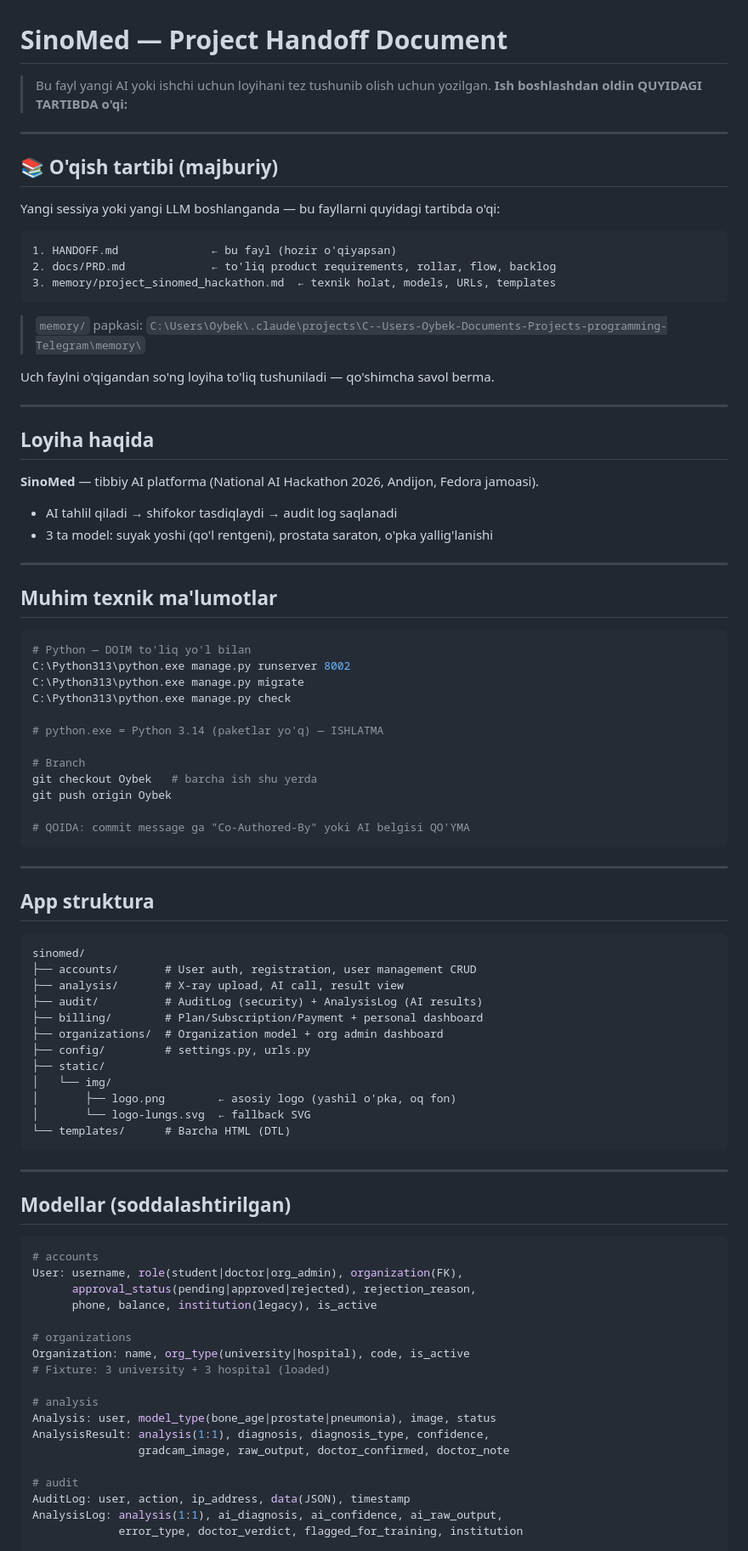
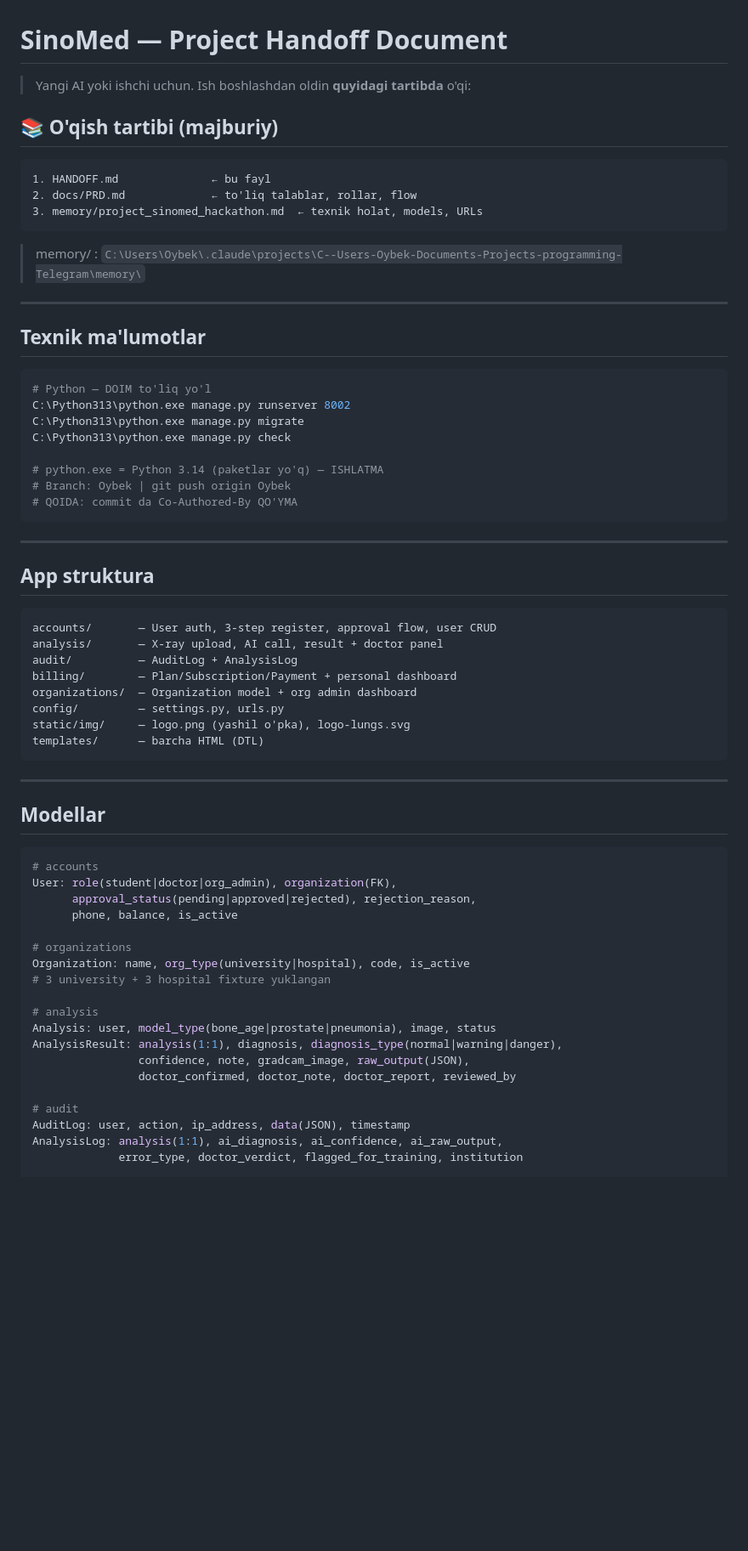
Before and after one commit to navideveloper/SinoMed, a Markdown page: HANDOFF.md, the part around one of its changes. Shown at 85% size. GitHub-like rendering; blank space fills up the shorter version.

````diff
--- a/HANDOFF.md
+++ b/HANDOFF.md
@@ -1,86 +1,61 @@
 # SinoMed — Project Handoff Document
-> Bu fayl yangi AI yoki ishchi uchun loyihani tez tushunib olish uchun yozilgan.
-> **Ish boshlashdan oldin QUYIDAGI TARTIBDA o'qi:**
+> Yangi AI yoki ishchi uchun. Ish boshlashdan oldin **quyidagi tartibda** o'qi:
+
+## 📚 O'qish tartibi (majburiy)
+```
+1. HANDOFF.md              ← bu fayl
+2. docs/PRD.md             ← to'liq talablar, rollar, flow
+3. memory/project_sinomed_hackathon.md  ← texnik holat, models, URLs
+```
+> memory/ : `C:\Users\Oybek\.claude\projects\C--Users-Oybek-Documents-Projects-programming-Telegram\memory\`
 
 ---
 
-## 📚 O'qish tartibi (majburiy)
-
-Yangi sessiya yoki yangi LLM boshlanganda — bu fayllarni quyidagi tartibda o'qi:
-
-```
-1. HANDOFF.md              ← bu fayl (hozir o'qiyapsan)
-2. docs/PRD.md             ← to'liq product requirements, rollar, flow, backlog
-3. memory/project_sinomed_hackathon.md  ← texnik holat, models, URLs, templates
-```
-
-> `memory/` papkasi: `C:\Users\Oybek\.claude\projects\C--Users-Oybek-Documents-Projects-programming-Telegram\memory\`
-
-Uch faylni o'qigandan so'ng loyiha to'liq tushuniladi — qo'shimcha savol berma.
-
----
-
-## Loyiha haqida
-**SinoMed** — tibbiy AI platforma (National AI Hackathon 2026, Andijon, Fedora jamoasi).
-- AI tahlil qiladi → shifokor tasdiqlaydi → audit log saqlanadi
-- 3 ta model: suyak yoshi (qo'l rentgeni), prostata saraton, o'pka yallig'lanishi
-
----
-
-## Muhim texnik ma'lumotlar
+## Texnik ma'lumotlar
 
 ```bash
-# Python — DOIM to'liq yo'l bilan
+# Python — DOIM to'liq yo'l
 C:\Python313\python.exe manage.py runserver 8002
 C:\Python313\python.exe manage.py migrate
 C:\Python313\python.exe manage.py check
 
 # python.exe = Python 3.14 (paketlar yo'q) — ISHLATMA
-
-# Branch
-git checkout Oybek   # barcha ish shu yerda
-git push origin Oybek
-
-# QOIDA: commit message ga "Co-Authored-By" yoki AI belgisi QO'YMA
+# Branch: Oybek | git push origin Oybek
+# QOIDA: commit da Co-Authored-By QO'YMA
 ```
 
 ---
 
 ## App struktura
-
 ```
-sinomed/
-├── accounts/       # User auth, registration, user management CRUD
-├── analysis/       # X-ray upload, AI call, result view
-├── audit/          # AuditLog (security) + AnalysisLog (AI results)
-├── billing/        # Plan/Subscription/Payment + personal dashboard
-├── organizations/  # Organization model + org admin dashboard
-├── config/         # settings.py, urls.py
-├── static/
-│   └── img/
-│       ├── logo.png        ← asosiy logo (yashil o'pka, oq fon)
-│       └── logo-lungs.svg  ← fallback SVG
-└── templates/      # Barcha HTML (DTL)
+accounts/       — User auth, 3-step register, approval flow, user CRUD
+analysis/       — X-ray upload, AI call, result + doctor panel
+audit/          — AuditLog + AnalysisLog
+billing/        — Plan/Subscription/Payment + personal dashboard
+organizations/  — Organization model + org admin dashboard
+config/         — settings.py, urls.py
+static/img/     — logo.png (yashil o'pka), logo-lungs.svg
+templates/      — barcha HTML (DTL)
 ```
 
 ---
 
-## Modellar (soddalashtirilgan)
-
+## Modellar
 ```python
 # accounts
-User: username, role(student|doctor|org_admin), organization(FK),
+User: role(student|doctor|org_admin), organization(FK),
       approval_status(pending|approved|rejected), rejection_reason,
-      phone, balance, institution(legacy), is_active
+      phone, balance, is_active
 
 # organizations
 Organization: name, org_type(university|hospital), code, is_active
-# Fixture: 3 university + 3 hospital (loaded)
+# 3 university + 3 hospital fixture yuklangan
 
 # analysis
 Analysis: user, model_type(bone_age|prostate|pneumonia), image, status
-AnalysisResult: analysis(1:1), diagnosis, diagnosis_type, confidence,
-                gradcam_image, raw_output, doctor_confirmed, doctor_note
+AnalysisResult: analysis(1:1), diagnosis, diagnosis_type(normal|warning|danger),
+                confidence, note, gradcam_image, raw_output(JSON),
+                doctor_confirmed, doctor_note, doctor_report, reviewed_by
 
 # audit
 AuditLog: user, action, ip_address, data(JSON), timestamp
````
Also changed, not shown: other parts of HANDOFF.md (+91 -117 lines).
